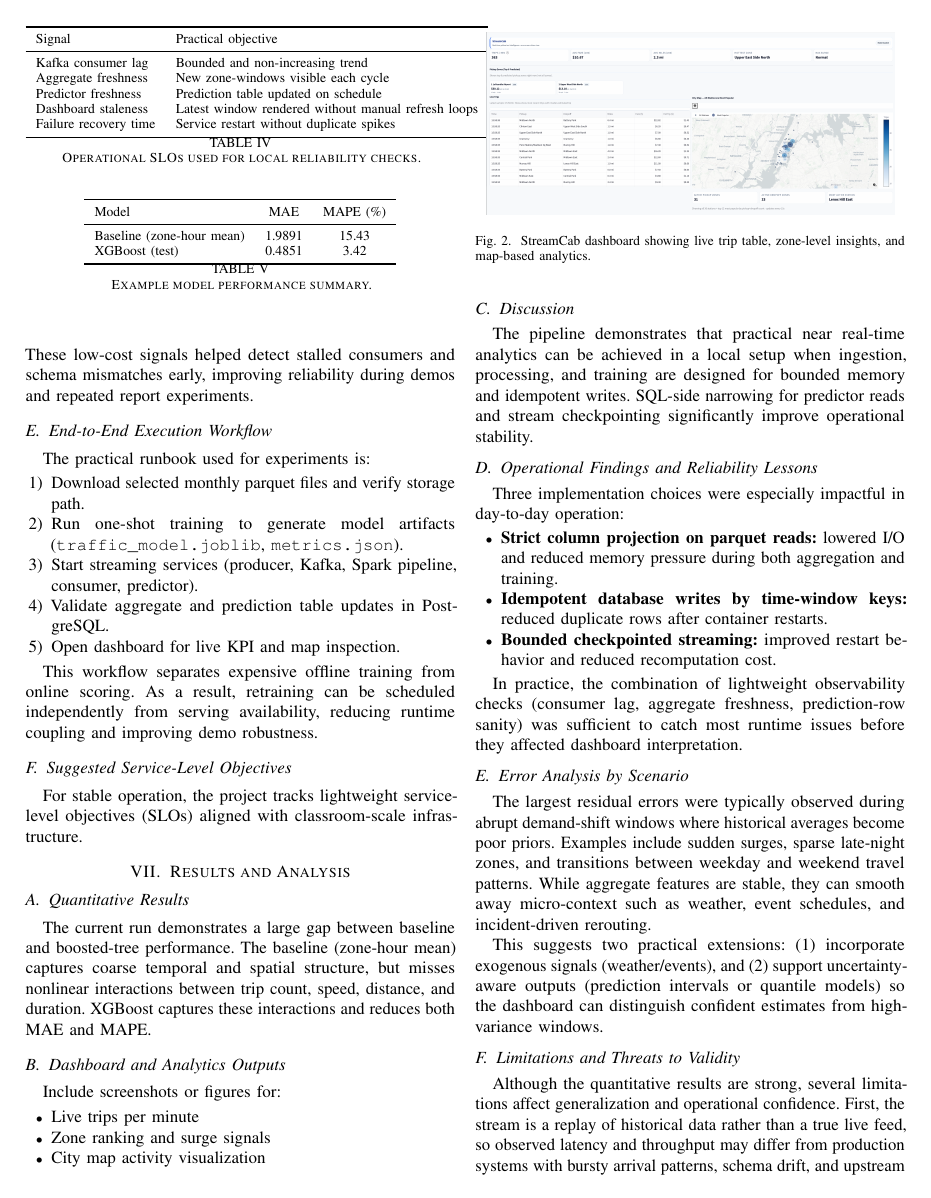
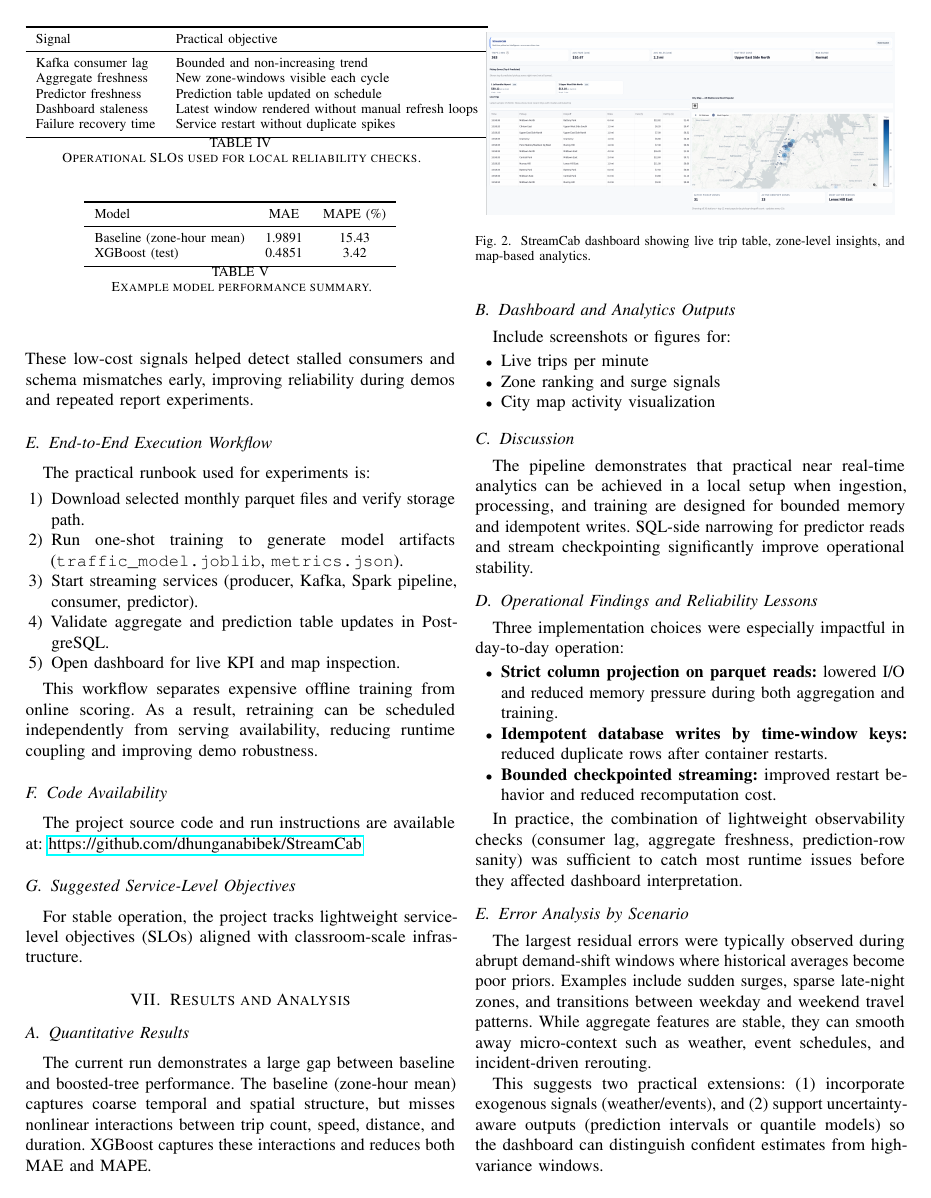
Before and after one commit to dhunganabibek/StreamCab, a LaTeX paper (reports/streamcab_report.tex): page 4 of 6. Compiled offline with pdfLaTeX.

Commit message:
chores:github link added to the report

```diff
--- a/reports/streamcab_report.tex
+++ b/reports/streamcab_report.tex
@@ -258,6 +258,10 @@ The practical runbook used for experiments is:
 
 This workflow separates expensive offline training from online scoring. As a result, retraining can be scheduled independently from serving availability, reducing runtime coupling and improving demo robustness.
 
+\subsection{Code Availability}
+The project source code and run instructions are available at:
+\href{https://github.com/dhunganabibek/StreamCab}{https://github.com/dhunganabibek/StreamCab}
+
 \subsection{Suggested Service-Level Objectives}
 For stable operation, the project tracks lightweight service-level objectives (SLOs) aligned with classroom-scale infrastructure.
 
```
Also changed, not shown: reports/streamcab_report.pdf.
